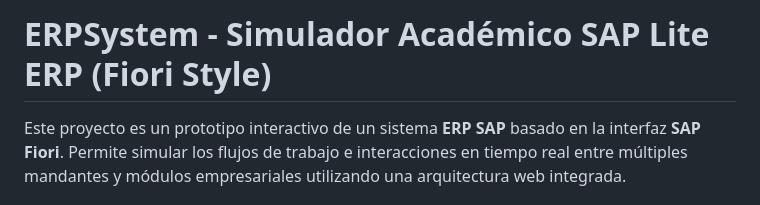
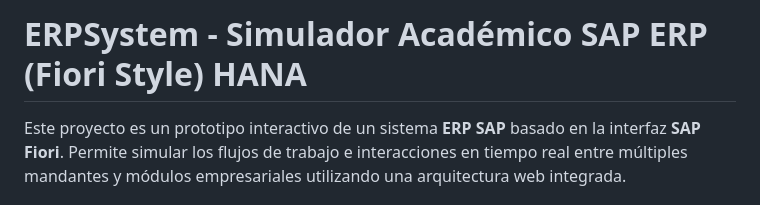
Before and after one commit to NelsonPolaresOrtiz/Proyecto_SAP, a Markdown page: README.md, the part around the change. Rendered like a GitHub page.

```diff
--- a/README.md
+++ b/README.md
@@ -1,4 +1,4 @@
-# ERPSystem - Simulador Académico SAP Lite ERP (Fiori Style)
+# ERPSystem - Simulador Académico SAP ERP (Fiori Style) HANA
 
 Este proyecto es un prototipo interactivo de un sistema **ERP SAP** basado en la interfaz **SAP Fiori**. Permite simular los flujos de trabajo e interacciones en tiempo real entre múltiples mandantes y módulos empresariales utilizando una arquitectura web integrada.
 
```
